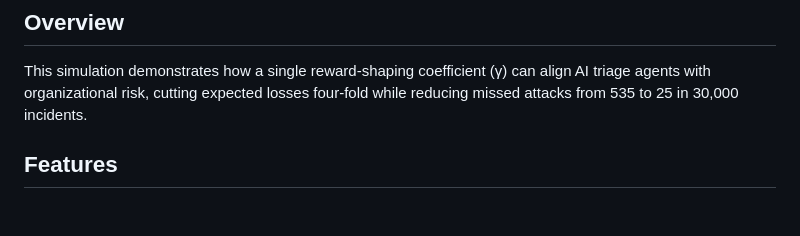
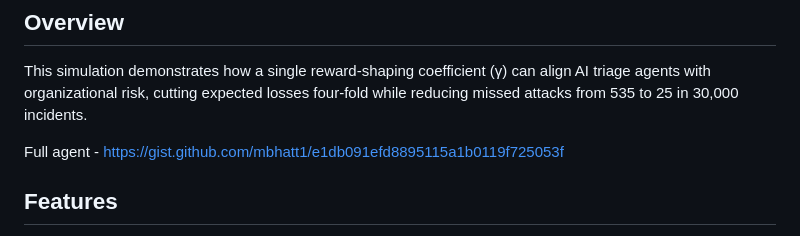
Before and after one commit to mbhatt1/best-of-breed-disaster, a Markdown page: README.md, the part around the change. GitHub-like rendering; blank space fills up the shorter version.

```diff
--- a/README.md
+++ b/README.md
@@ -5,6 +5,8 @@ A production-ready simulation for Security Operations Center (SOC) operations im
 ## Overview
 
 This simulation demonstrates how a single reward-shaping coefficient (γ) can align AI triage agents with organizational risk, cutting expected losses four-fold while reducing missed attacks from 535 to 25 in 30,000 incidents.
+
+Full agent - https://gist.github.com/mbhatt1/e1db091efd8895115a1b0119f725053f
 
 ## Features
 
```
